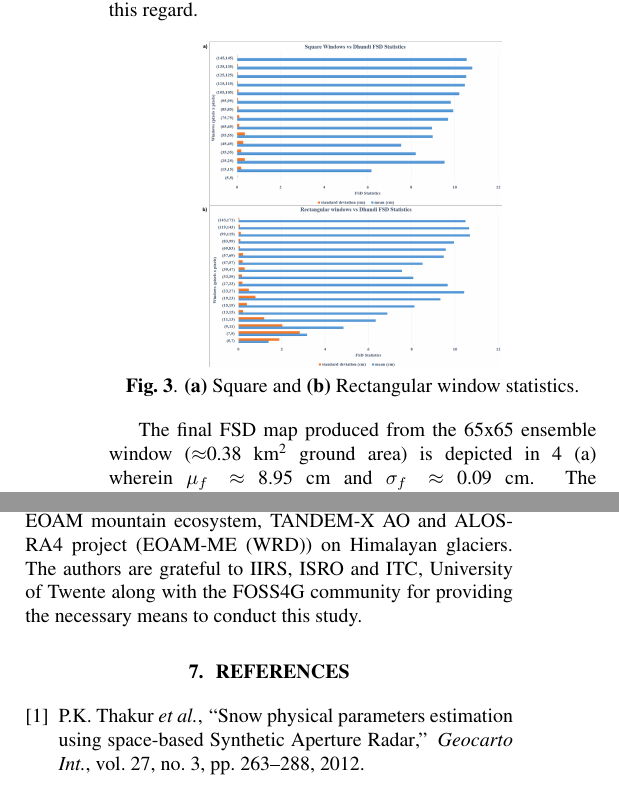
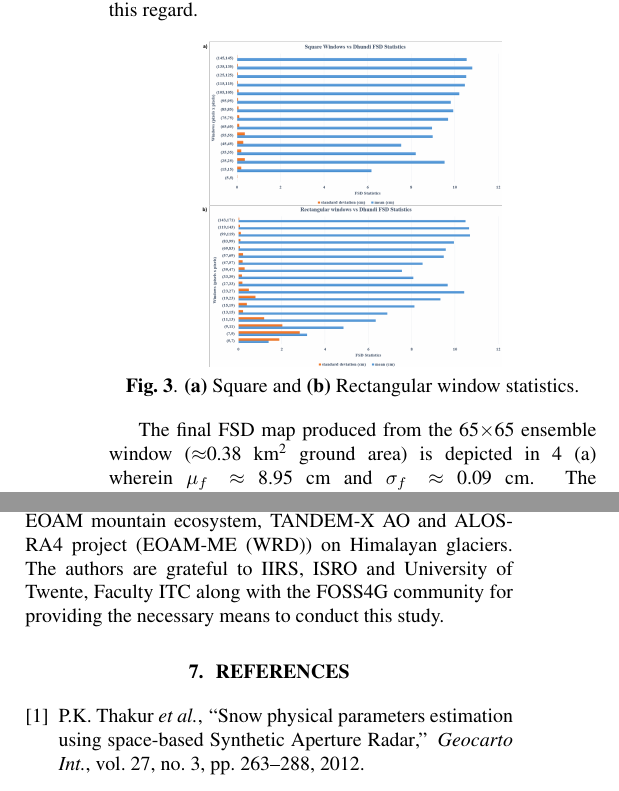
Before and after one commit to montimaj/Fresh_Snow_IGARSS, a LaTeX paper (FSD_New.tex): two parts of the columns of page 4 of 4, joined at a grey line, cut so that both start at the same text. Compiled offline with pdfLaTeX.

Commit message:
Final fixes before submission

```diff
--- a/FSD_New.tex
+++ b/FSD_New.tex
@@ -148,7 +148,7 @@ Here, the effect of different square and rectangular ensemble windows having ste
 \label{fig:fsd_graph}
 \end{figure}
 
-The final FSD map produced from the 65x65 ensemble window ($\approx$0.38 km\textsuperscript{2} ground area) is depicted in \ref{fig:fsd_map} (a) wherein $\mu_f \approx$ 8.95 cm and $\sigma_f \approx$ 0.09 cm. The corresponding histogram for the whole study area is also shown in \ref{fig:fsd_map} (b). Since the in-situ FSD measurements before and after the satellite pass are 5 cm (Jan 7 evening) and 22 cm (Jan 8 morning) respectively, the estimated $\mu_f$ is justifiable. Although, larger window sizes were also providing sufficiently accurate results, in practical terms, averaging areas more than 0.4 km\textsuperscript{2} over such complex topographically varying terrains is unrealistic.
+The final FSD map produced from the 65$\times$65 ensemble window ($\approx$0.38 km\textsuperscript{2} ground area) is depicted in \ref{fig:fsd_map} (a) wherein $\mu_f \approx$ 8.95 cm and $\sigma_f \approx$ 0.09 cm. The corresponding histogram for the whole study area is also shown in \ref{fig:fsd_map} (b). Since the in-situ FSD measurements before and after the satellite pass are 5 cm (Jan 7 evening) and 22 cm (Jan 8 morning) respectively, the estimated $\mu_f$ is justifiable. Although, larger window sizes were also providing sufficiently accurate results, in practical terms, averaging areas more than 0.4 km\textsuperscript{2} over such complex topographically varying terrains is unrealistic.
 
 \AfterEndEnvironment{figure}{\vspace{-3ex}}
 \begin{figure}[htb]
@@ -169,7 +169,7 @@ Therefore, it is recommended to incorporate snow density variations along with t
 
 \section{Acknowledgements}
 \label{sec: ack}
-This research work is carried out as part of the ISRO EOAM mountain ecosystem, TANDEM-X AO and ALOS-RA4 project (EOAM-ME (WRD)) on Himalayan glaciers. The authors are grateful to IIRS, ISRO and ITC, University of Twente along with the FOSS4G community for providing the necessary means to conduct this study.
+This research work is carried out as part of the ISRO EOAM mountain ecosystem, TANDEM-X AO and ALOS-RA4 project (EOAM-ME (WRD)) on Himalayan glaciers. The authors are grateful to IIRS, ISRO and University of Twente, Faculty ITC along with the FOSS4G community for providing the necessary means to conduct this study.
 
 % References should be produced using the bibtex program from suitable
 % BiBTeX files (here: strings, refs, manuals). The IEEEbib.bst bibliography
```
